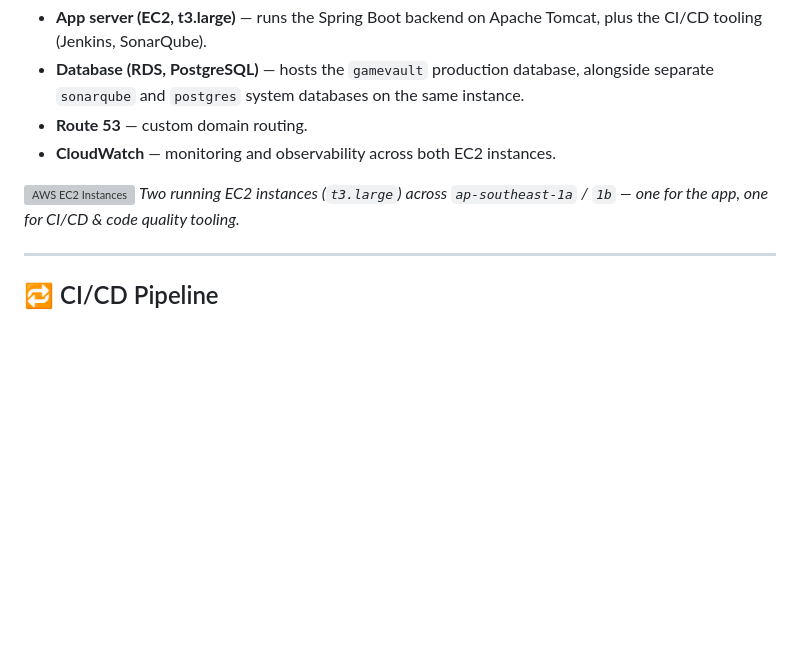
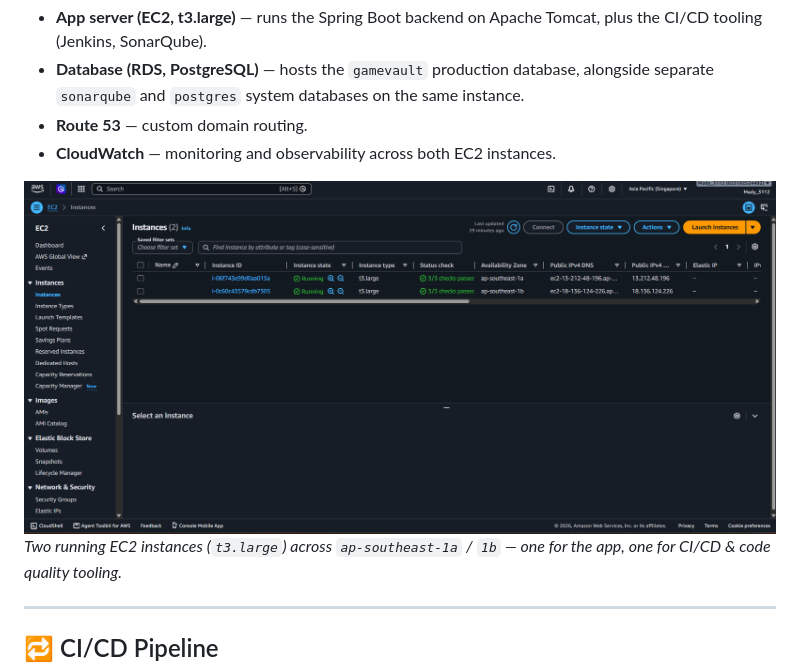
Before and after one commit to Maadhav3112/Gamevault-v1.2.0, a Markdown page: README.md, the part around the change. Drawn GitHub-style; blank space fills up the shorter version; grey boxes are pictures that could not be loaded.

Commit message:
Fix image path for AWS EC2 instances
Updated image path for EC2 instances in README.

```diff
--- a/README.md
+++ b/README.md
@@ -26,7 +26,7 @@ The app is deployed as a monolithic 2-tier system on AWS:
 - **Route 53** — custom domain routing.
 - **CloudWatch** — monitoring and observability across both EC2 instances.
 
-![AWS EC2 Instances](EC2-instance.png)
+![AWS EC2 Instances](Image/EC2-instance.png)
 *Two running EC2 instances (`t3.large`) across `ap-southeast-1a` / `1b` — one for the app, one for CI/CD & code quality tooling.*
 
 ---
```
